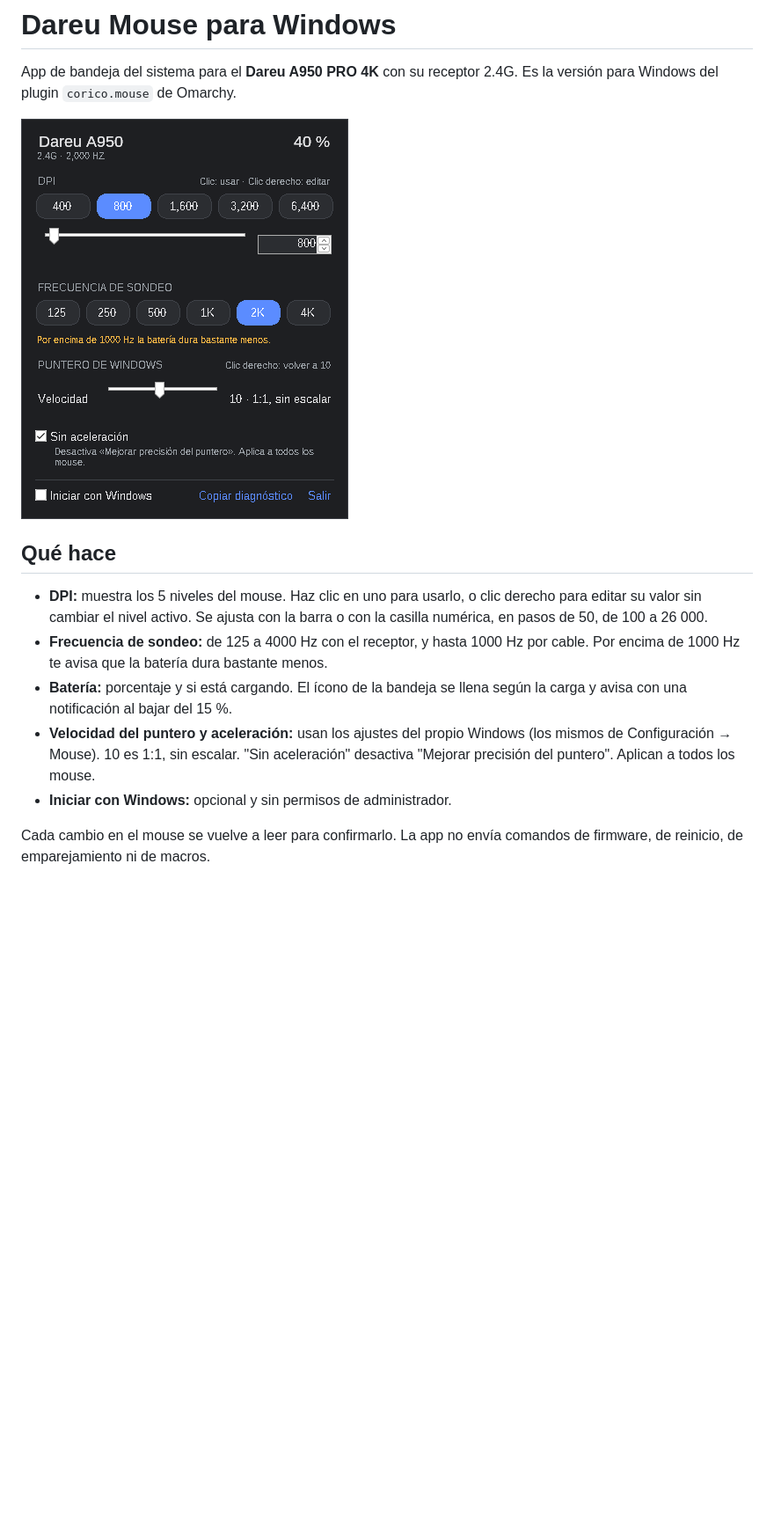
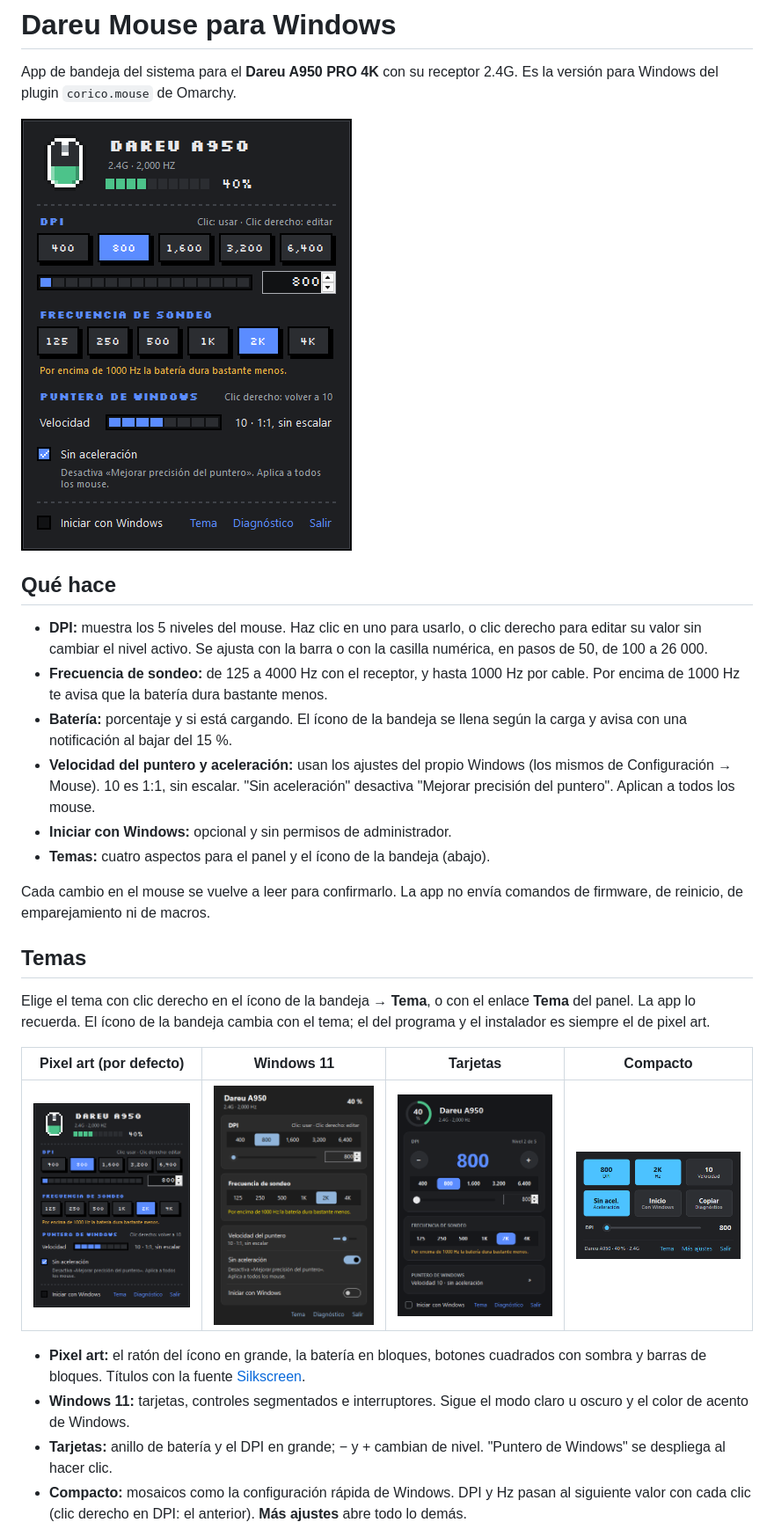
Before and after one commit to coricogit/corico-mouse-windowss, a Markdown page: README.md, the part around one of its changes. Shown at 88% size. Drawn GitHub-style; pictures changed too: docs/panel-demo.png (deleted), docs/tema-compacto.png (added), docs/tema-pixel.png (added); blank space fills up the shorter version.

```diff
--- a/README.md
+++ b/README.md
@@ -3,7 +3,7 @@
 App de bandeja del sistema para el **Dareu A950 PRO 4K** con su receptor 2.4G.
 Es la versión para Windows del plugin `corico.mouse` de Omarchy.
 
-![Panel](docs/panel-demo.png)
+![Panel con el tema Pixel art](docs/tema-pixel.png)
 
 ## Qué hace
 
@@ -19,6 +19,29 @@ Es la versión para Windows del plugin `corico.mouse` de Omarchy.
   aceleración" desactiva "Mejorar precisión del puntero". Aplican a todos los
   mouse.
 - **Iniciar con Windows:** opcional y sin permisos de administrador.
+- **Temas:** cuatro aspectos para el panel y el ícono de la bandeja (abajo).
 
 Cada cambio en el mouse se vuelve a leer para confirmarlo. La app no envía
 comandos de firmware, de reinicio, de emparejamiento ni de macros.
+
+## Temas
+
+Elige el tema con clic derecho en el ícono de la bandeja → **Tema**, o con el
+enlace **Tema** del panel. La app lo recuerda. El ícono de la bandeja cambia con
+el tema; el del programa y el instalador es siempre el de pixel art.
+
+| Pixel art (por defecto) | Windows 11 | Tarjetas | Compacto |
+|---|---|---|---|
+| ![Pixel art](docs/tema-pixel.png) | ![Windows 11](docs/tema-windows11.png) | ![Tarjetas](docs/tema-tarjetas.png) | ![Compacto](docs/tema-compacto.png) |
+
+- **Pixel art:** el ratón del ícono en grande, la batería en bloques, botones
+  cuadrados con sombra y barras de bloques. Títulos con la fuente
+  [Silkscreen](https://github.com/googlefonts/silkscreen).
+- **Windows 11:** tarjetas, controles segmentados e interruptores. Sigue el modo
+  claro u oscuro y el color de acento de Windows.
+- **Tarjetas:** anillo de batería y el DPI en grande; − y + cambian de nivel.
+  "Puntero de Windows" se despliega al hacer clic.
+- **Compacto:** mosaicos como la configuración rápida de Windows. DPI y Hz pasan
+  al siguiente valor con cada clic (clic derecho en DPI: el anterior). **Más
+  ajustes** abre todo lo demás.
+
```
Also changed, not shown: other parts of README.md (+6 -0 lines), docs/iconos-bandeja.png (added), 13 other files.
